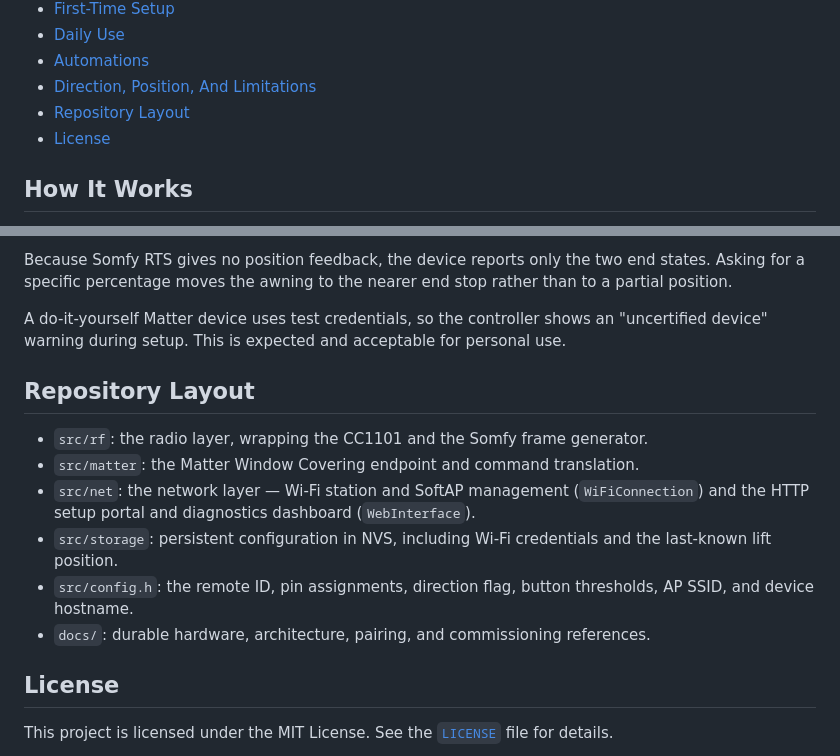
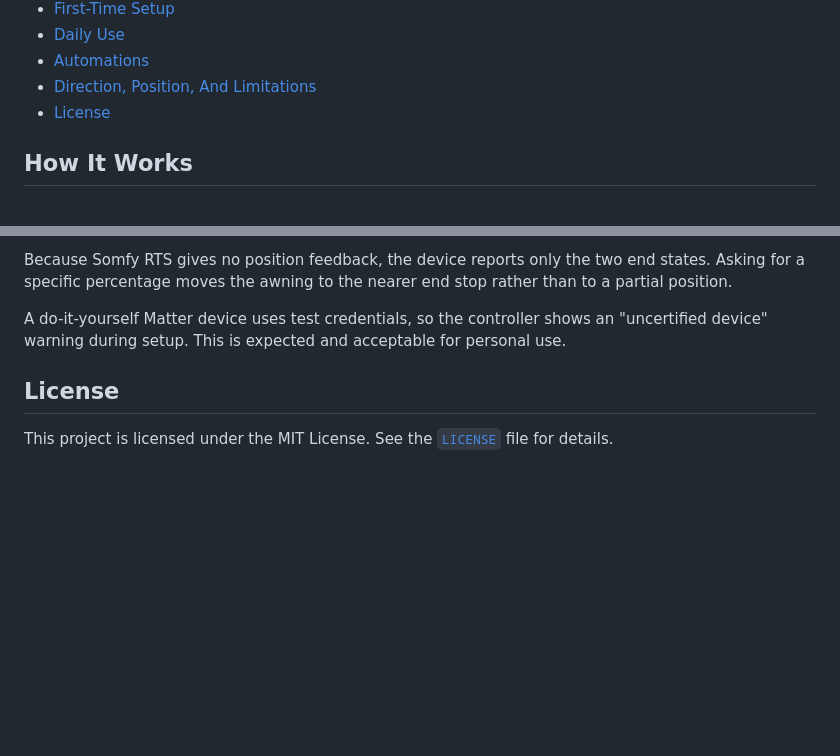
Before and after one commit to tillig/somfy-matter-remote, a Markdown page: README.md, 2 parts joined by grey strips. GitHub-like rendering; blank space fills up the shorter version.

Commit message:
Remove Repository Layout section from README
Source layout is a contributor concern, not a consumer one. Someone building
the hardware and flashing the firmware does not need the src/ breakdown. The
same information already lives in CONTRIBUTING.md (layer summary) and
docs/architecture.md (full source tree), so this was redundant. Drop the
section and its table-of-contents entry from the consumer-facing README.

```diff
--- a/README.md
+++ b/README.md
@@ -12,7 +12,6 @@ It emulates an additional Somfy remote. The existing physical Telis remote keeps
 - [Daily Use](#daily-use)
 - [Automations](#automations)
 - [Direction, Position, And Limitations](#direction-position-and-limitations)
-- [Repository Layout](#repository-layout)
 - [License](#license)
 
 ## How It Works
@@ -106,15 +105,6 @@ Because Somfy RTS gives no position feedback, the device reports only the two en
 
 A do-it-yourself Matter device uses test credentials, so the controller shows an "uncertified device" warning during setup. This is expected and acceptable for personal use.
 
-## Repository Layout
-
-- `src/rf`: the radio layer, wrapping the CC1101 and the Somfy frame generator.
-- `src/matter`: the Matter Window Covering endpoint and command translation.
-- `src/net`: the network layer — Wi-Fi station and SoftAP management (`WiFiConnection`) and the HTTP setup portal and diagnostics dashboard (`WebInterface`).
-- `src/storage`: persistent configuration in NVS, including Wi-Fi credentials and the last-known lift position.
-- `src/config.h`: the remote ID, pin assignments, direction flag, button thresholds, AP SSID, and device hostname.
-- `docs/`: durable hardware, architecture, pairing, and commissioning references.
-
 ## License
 
 This project is licensed under the MIT License. See the [`LICENSE`](LICENSE) file for details.
```
